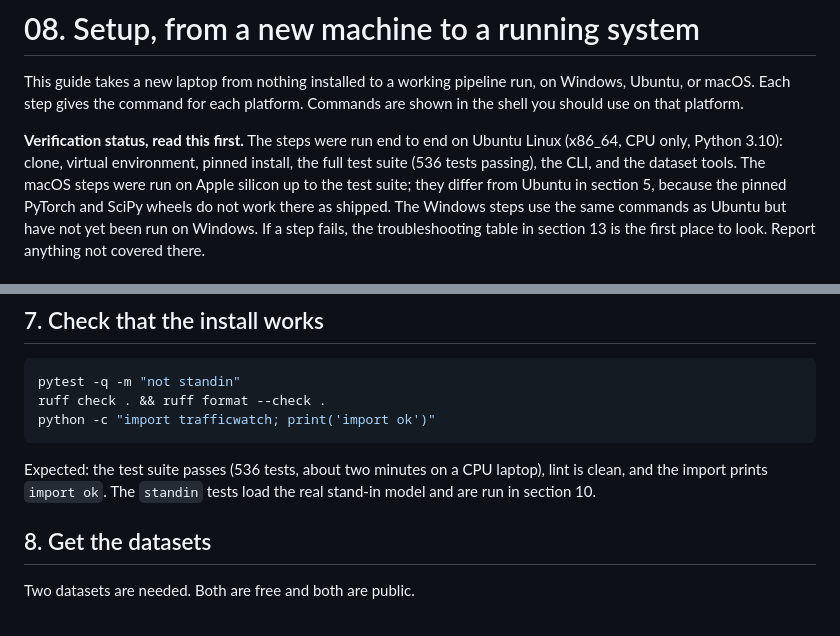
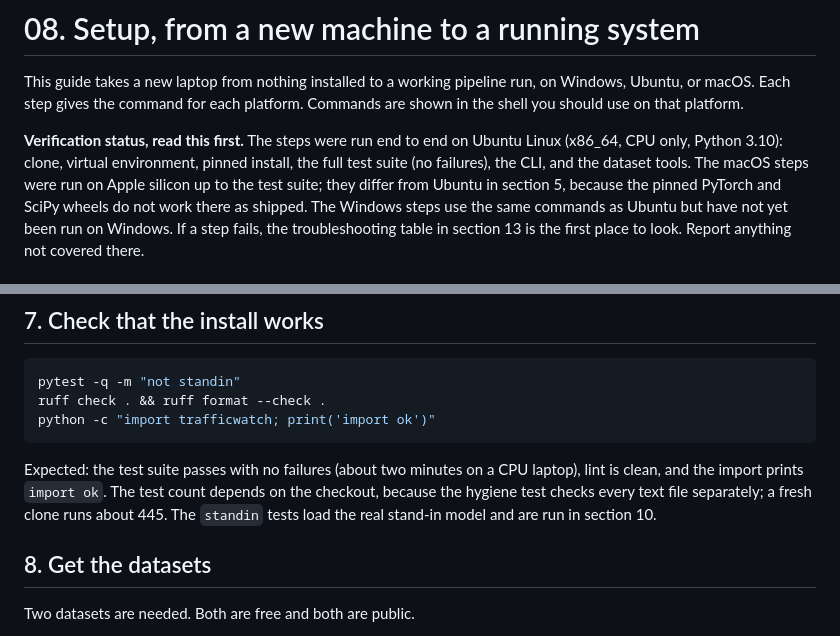
Before and after one commit to dilconkihoro/traffic-incident-detection-public, a Markdown page: docs/08_SETUP_AND_PORTABILITY.md, 2 parts joined by grey strips. Rendered like a GitHub page.

Commit message:
docs(setup): describe the expected test result without a fixed count

````diff
--- a/docs/08_SETUP_AND_PORTABILITY.md
+++ b/docs/08_SETUP_AND_PORTABILITY.md
@@ -5,8 +5,8 @@ Ubuntu, or macOS. Each step gives the command for each platform. Commands are sh
 shell you should use on that platform.
 
 **Verification status, read this first.** The steps were run end to end on Ubuntu Linux (x86_64,
-CPU only, Python 3.10): clone, virtual environment, pinned install, the full test suite (536
-tests passing), the CLI, and the dataset tools. The macOS steps were run on Apple silicon up to
+CPU only, Python 3.10): clone, virtual environment, pinned install, the full test suite (no
+failures), the CLI, and the dataset tools. The macOS steps were run on Apple silicon up to
 the test suite; they differ from Ubuntu in section 5, because the pinned PyTorch and SciPy wheels
 do not work there as shipped. The Windows steps use the same commands as Ubuntu but have not yet
 been run on Windows. If a step fails, the troubleshooting table in section 13 is the first place
@@ -222,9 +222,10 @@ ruff check . && ruff format --check .
 python -c "import trafficwatch; print('import ok')"
 ```
 
-Expected: the test suite passes (536 tests, about two minutes on a CPU laptop), lint is clean, and
-the import prints `import ok`. The `standin` tests load the real stand-in model and are run in
-section 10.
+Expected: the test suite passes with no failures (about two minutes on a CPU laptop), lint is
+clean, and the import prints `import ok`. The test count depends on the checkout, because the
+hygiene test checks every text file separately; a fresh clone runs about 445. The `standin` tests
+load the real stand-in model and are run in section 10.
 
 ## 8. Get the datasets
 
````
